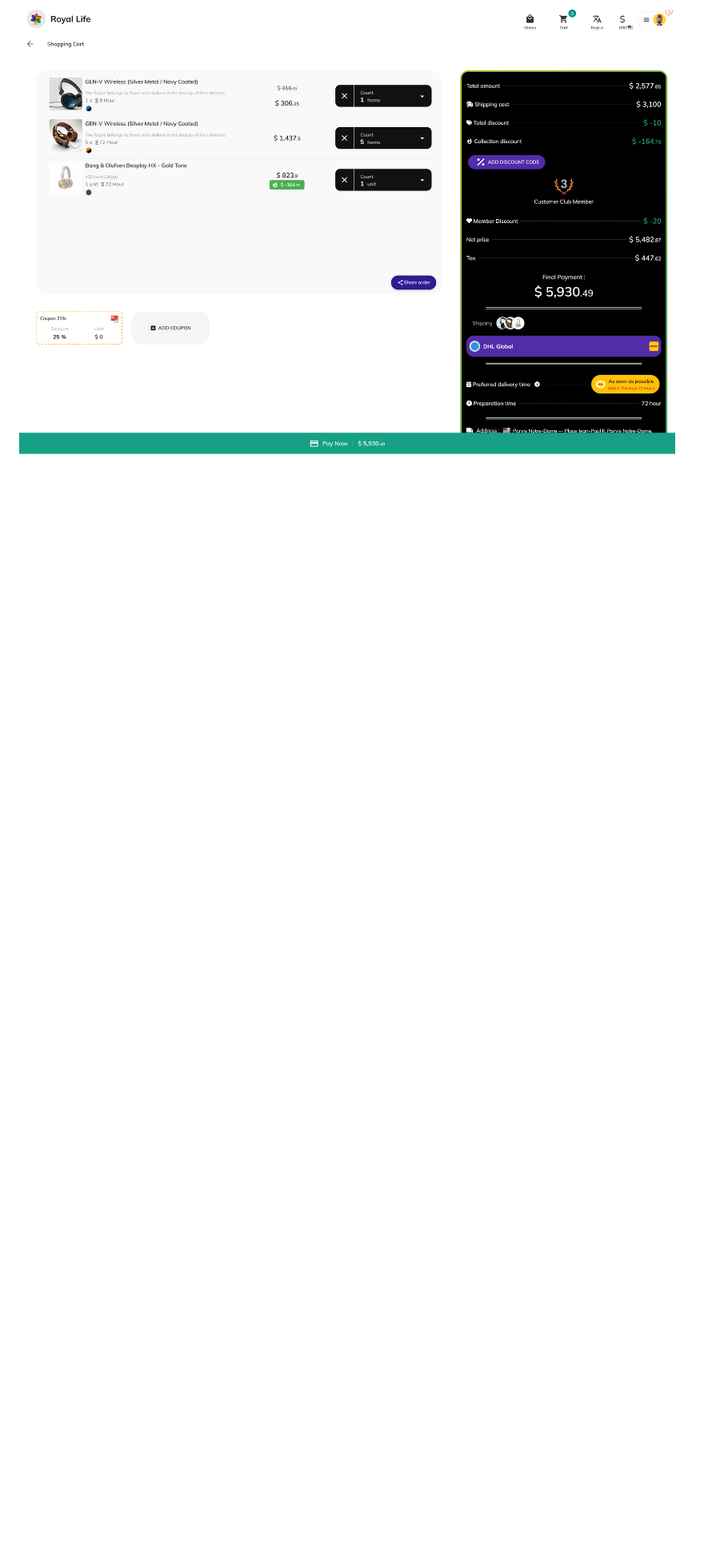
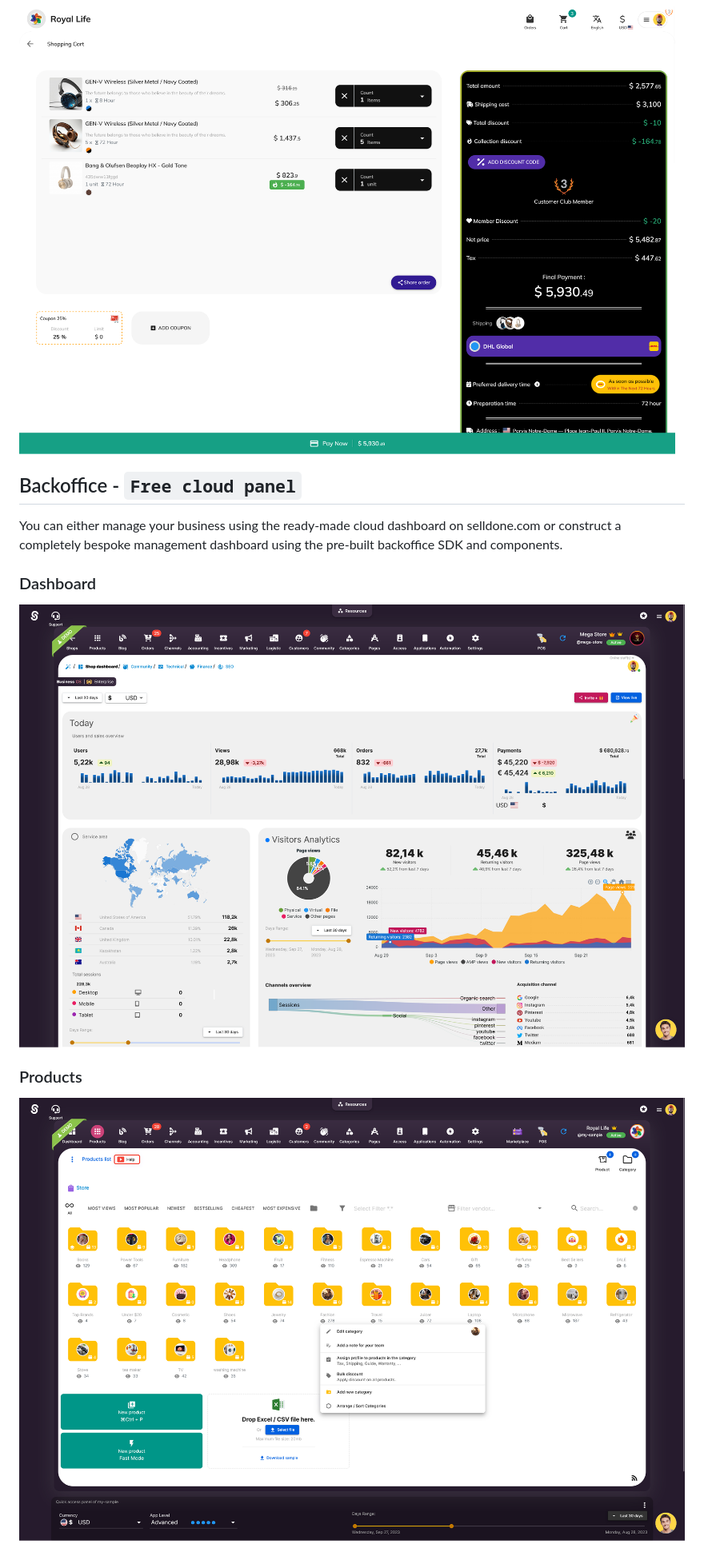
Before and after one commit to selldone-custom-layouts/official-pralino, a Markdown page: readme.md, the part around one of its changes. Shown at 80% size. GitHub-like rendering; pictures changed too: docs/images/backoffice-dashboard.png (added), docs/images/backoffice-products.png (added); blank space fills up the shorter version.

```diff
--- a/readme.md
+++ b/readme.md
@@ -46,3 +70,20 @@ _Ready to build project!_
 
 ### Checkout
 ![Selldone Components](docs/images/checkout.png)
+
+
+
+
+
+
+
+## Backoffice - `Free cloud panel`
+You can either manage your business using the ready-made cloud dashboard on selldone.com or construct a completely bespoke management dashboard using the pre-built backoffice SDK and components.
+
+### Dashboard
+![Selldone Components](docs/images/backoffice-dashboard.png)
+
+### Products
+![Selldone Components](docs/images/backoffice-products.png)
+
+
```
Also changed, not shown: other parts of readme.md (+34 -2 lines), docs/images/Backoffice-order.png (added), docs/images/backoffice-orders.png (added), docs/images/backoffice-timeline.png (added).
